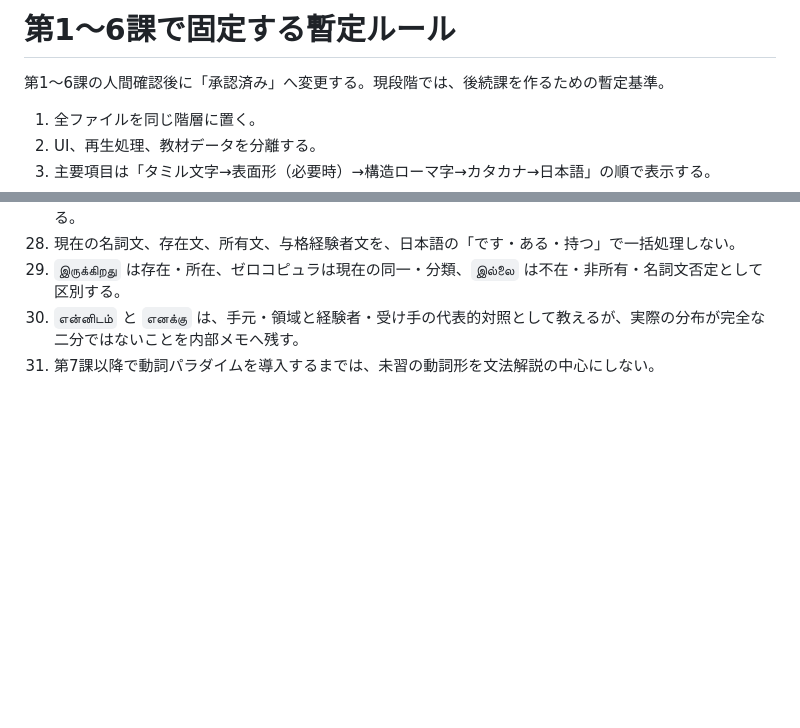
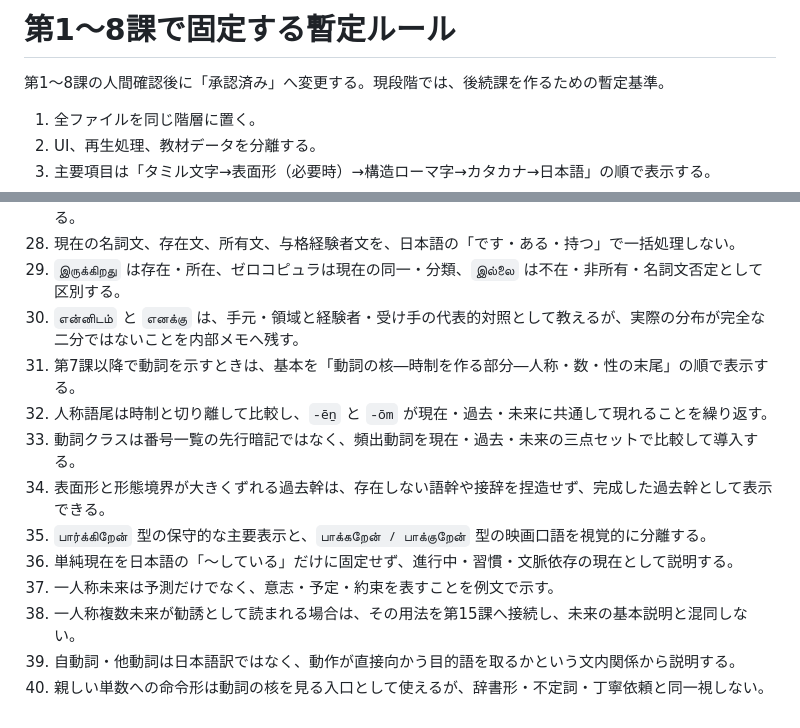
Before and after one commit to hane-san/tamil2, a Markdown page: APPROVED_RULES.md, 2 parts joined by grey strips. Rendered like a GitHub page; blank space fills up the shorter version.

Commit message:
Extend provisional rules through lesson 08

```diff
--- a/APPROVED_RULES.md
+++ b/APPROVED_RULES.md
@@ -1,6 +1,6 @@
-# 第1〜6課で固定する暫定ルール
+# 第1〜8課で固定する暫定ルール
 
-第1〜6課の人間確認後に「承認済み」へ変更する。現段階では、後続課を作るための暫定基準。
+第1〜8課の人間確認後に「承認済み」へ変更する。現段階では、後続課を作るための暫定基準。
 
 1. 全ファイルを同じ階層に置く。
 2. UI、再生処理、教材データを分離する。
@@ -32,4 +32,13 @@
 28. 現在の名詞文、存在文、所有文、与格経験者文を、日本語の「です・ある・持つ」で一括処理しない。
 29. `இருக்கிறது` は存在・所在、ゼロコピュラは現在の同一・分類、`இல்லை` は不在・非所有・名詞文否定として区別する。
 30. `என்னிடம்` と `எனக்கு` は、手元・領域と経験者・受け手の代表的対照として教えるが、実際の分布が完全な二分ではないことを内部メモへ残す。
-31. 第7課以降で動詞パラダイムを導入するまでは、未習の動詞形を文法解説の中心にしない。
+31. 第7課以降で動詞を示すときは、基本を「動詞の核―時制を作る部分―人称・数・性の末尾」の順で表示する。
+32. 人称語尾は時制と切り離して比較し、`-ēṉ` と `-ōm` が現在・過去・未来に共通して現れることを繰り返す。
+33. 動詞クラスは番号一覧の先行暗記ではなく、頻出動詞を現在・過去・未来の三点セットで比較して導入する。
+34. 表面形と形態境界が大きくずれる過去幹は、存在しない語幹や接辞を捏造せず、完成した過去幹として表示できる。
+35. `பார்க்கிறேன்` 型の保守的な主要表示と、`பாக்கறேன் / பாக்குறேன்` 型の映画口語を視覚的に分離する。
+36. 単純現在を日本語の「〜している」だけに固定せず、進行中・習慣・文脈依存の現在として説明する。
+37. 一人称未来は予測だけでなく、意志・予定・約束を表すことを例文で示す。
+38. 一人称複数未来が勧誘として読まれる場合は、その用法を第15課へ接続し、未来の基本説明と混同しない。
+39. 自動詞・他動詞は日本語訳ではなく、動作が直接向かう目的語を取るかという文内関係から説明する。
+40. 親しい単数への命令形は動詞の核を見る入口として使えるが、辞書形・不定詞・丁寧依頼と同一視しない。
```
